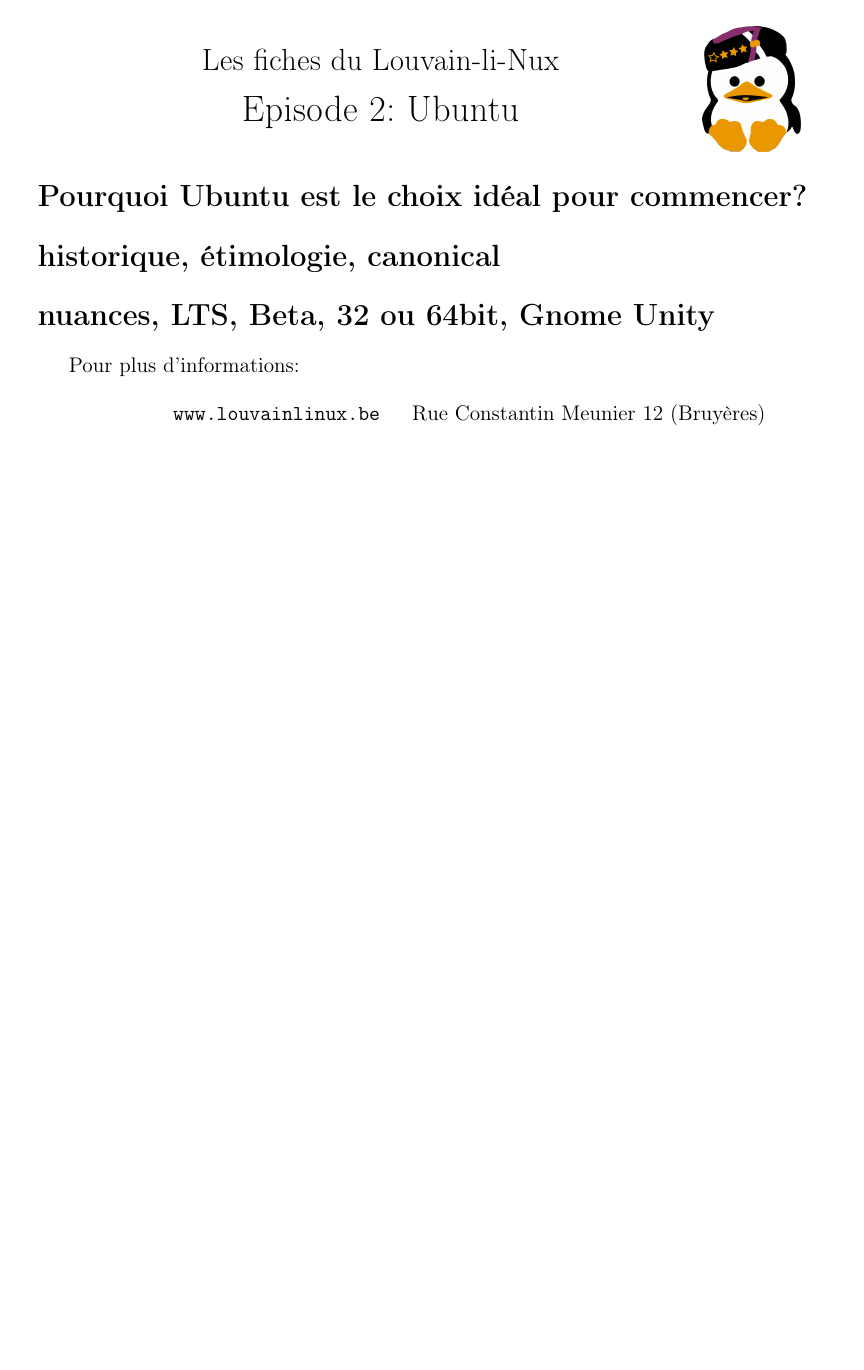
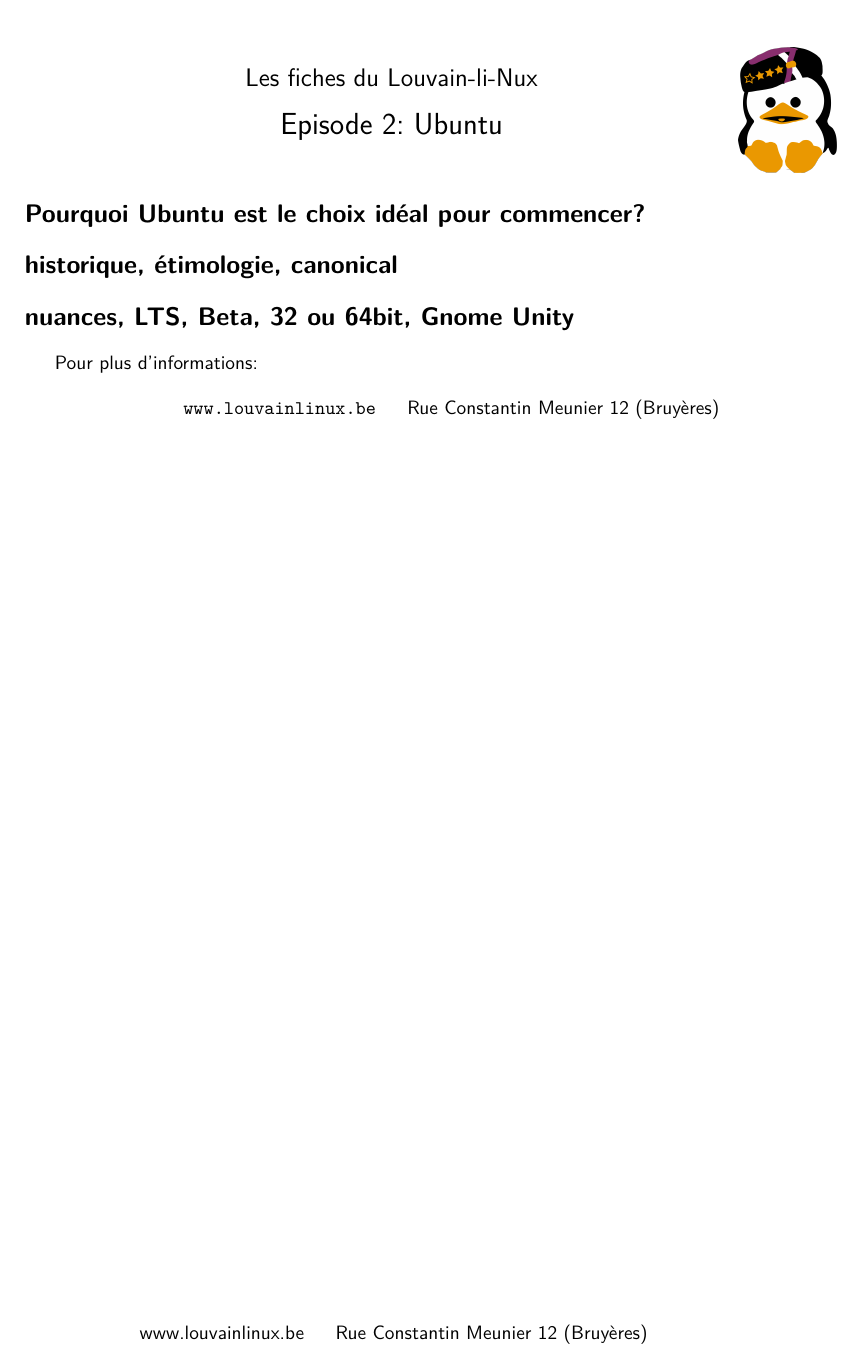
Before and after one commit to louvainlinux/fiches-info, a LaTeX document (2.tex): the whole page. Compiled offline with pdfLaTeX.

Commit message:
By David: improved 1 et 2

```diff
--- a/2.tex
+++ b/2.tex
@@ -1,51 +1,13 @@
-\documentclass[12pt,a4paper]{article}
-
-\usepackage[utf8x]{inputenc}          % UTF-8
-\usepackage[a4paper, dvips]{geometry} % mise en page générale
-\usepackage[T1]{fontenc}              % polices
-\usepackage{multicol}                 % multi-colonnes avancé
-\usepackage{xspace}                   % espaces conditionnels
-\usepackage{graphicx}                 % images
-\usepackage[francais]{babel}          % français
-
-\thispagestyle{empty}
-
-% Configuration de babel
-\NoAutoSpaceBeforeFDP
-
-% Configuration de graphicx
-\graphicspath{{images/}}
-
-% Titre, auteur et date
-\title{Informations sur les logiciels libres}
-\author{Kot-à-projet Louvain-Li-Nux}
-\date{Septembre 2012}
-
-% Commandes personnalisées
-\newcommand{\upcirc}{$^{\circ}$\xspace}
-\newcommand{\super}[1]{$^{\mbox{\scriptsize #1}}$\xspace}
-
-% Réduction des marges
-\addtolength{\hoffset}{-1cm}
-\addtolength{\textwidth}{2.5cm}
-\addtolength{\voffset}{-2cm}
-\addtolength{\textheight}{4.9cm}
-
-% Logo du Louvain-Li-Nux
-\newsavebox{\logollnux}
-\sbox{\logollnux}{\raisebox{-2.5cm}{\includegraphics[height=2.5cm]{logo.png}}}
+\input{header.tex}
 
 \begin{document}
 
 % Titre
-
-\begin{tabular}{p{12cm}r}
-
-\begin{center}{\Large Les fiches du Louvain-li-Nux\linebreak \linebreak
-\LARGE Episode 2: Ubuntu}\end{center}
-&
-\usebox{\logollnux}
-
+\begin{tabular}{p{13cm}r}
+    \begin{center}{\Large Les fiches du Louvain-li-Nux\linebreak \linebreak
+	\LARGE Episode 2: Ubuntu}\end{center}
+		&
+	\usebox{\logollnux}
 \end{tabular}
 
 % Contenu
```
Also changed, not shown: 1_linux_et_logiciels_libres.tex (+7 -4 lines), 1_linux_et_logiciels_libres_bis.tex (+8 -4 lines).
